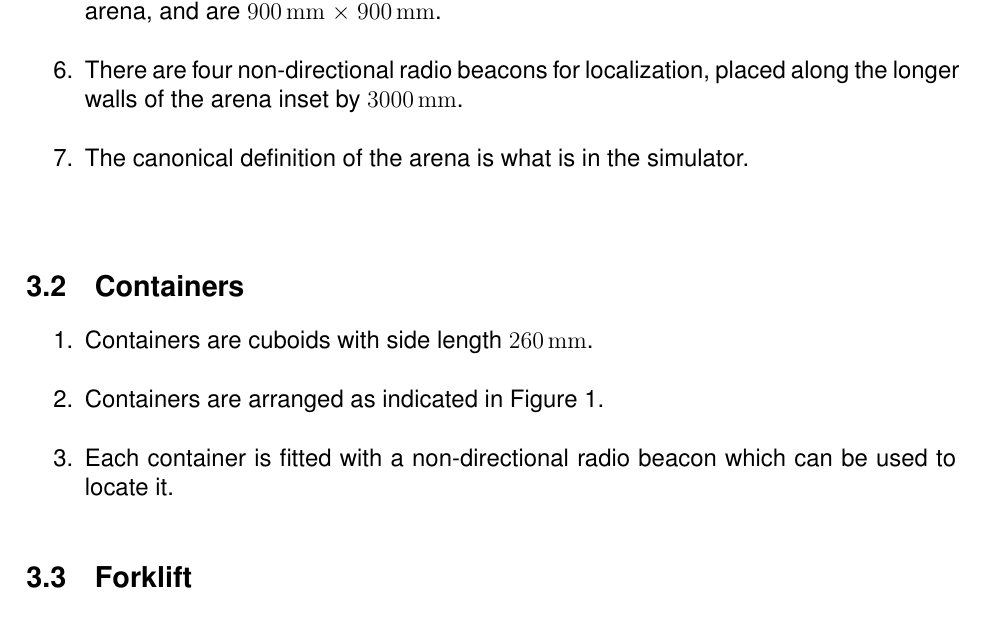
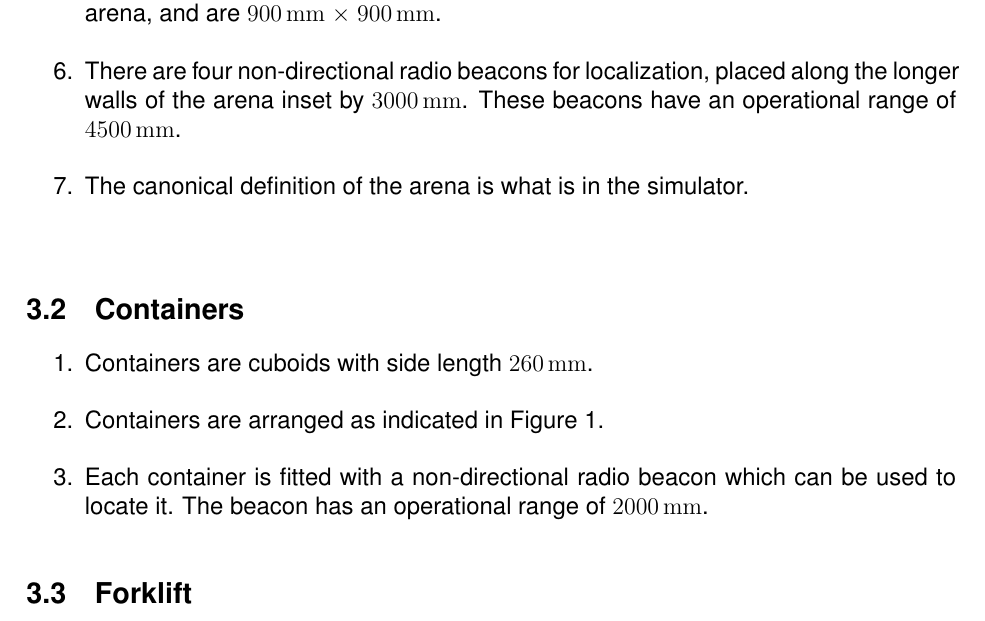
Before and after one commit to sourcebots/smallpeice-rules, a LaTeX document (rules.tex, which reads specs.tex): part of page 4 of 5, cut so that both start at the same text. Compiled offline with pdfLaTeX.

Commit message:
Detail the beacon operational ranges

```diff
--- a/specs.tex
+++ b/specs.tex
@@ -16,7 +16,8 @@
   \item The starting zones are centrally aligned, share one side with the
         north wall of the arena, and are \SI{900}{mm} $\times$ \SI{900}{mm}.
   \item There are four non-directional radio beacons for localization, placed
-        along the longer walls of the arena inset by \SI{3000}{mm}.
+        along the longer walls of the arena inset by \SI{3000}{mm}. These
+        beacons have an operational range of \SI{4500}{mm}.
   \item The canonical definition of the arena is what is in the simulator.
 \end{enumerate}
 
@@ -35,7 +36,8 @@
   \item Containers are cuboids with side length \SI{260}{mm}.
   \item Containers are arranged as indicated in Figure~\ref{fig:arena}.
   \item Each container is fitted with a non-directional radio beacon
-        which can be used to locate it.
+        which can be used to locate it. The beacon has an operational
+        range of \SI{2000}{mm}.
 \end{enumerate}
 
 \subsection{Forklift}
```
